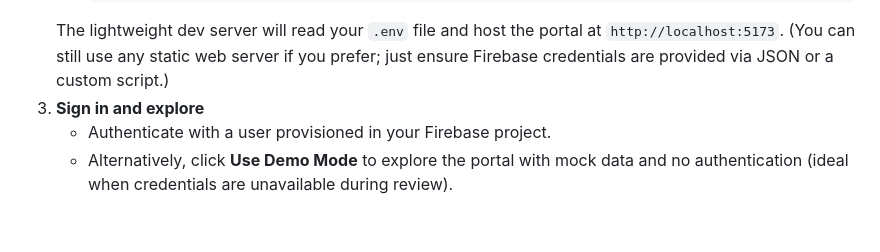
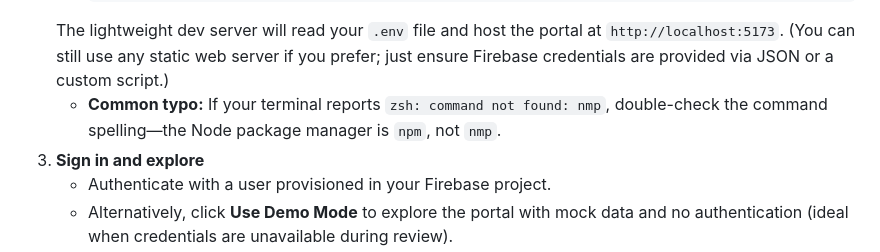
Before and after one commit to madhan77/OpenAI-Project, a Markdown page: README.md, the part around the change. Drawn GitHub-style; blank space fills up the shorter version.

Commit message:
Document npm typo troubleshooting

````diff
--- a/README.md
+++ b/README.md
@@ -45,6 +45,7 @@ This repository contains a reference implementation of a health claims processin
      npm start
      ```
    The lightweight dev server will read your `.env` file and host the portal at `http://localhost:5173`. (You can still use any static web server if you prefer; just ensure Firebase credentials are provided via JSON or a custom script.)
+   - **Common typo:** If your terminal reports `zsh: command not found: nmp`, double-check the command spelling—the Node package manager is `npm`, not `nmp`.
 3. **Sign in and explore**
    - Authenticate with a user provisioned in your Firebase project.
    - Alternatively, click **Use Demo Mode** to explore the portal with mock data and no authentication (ideal when credentials are unavailable during review).
````
